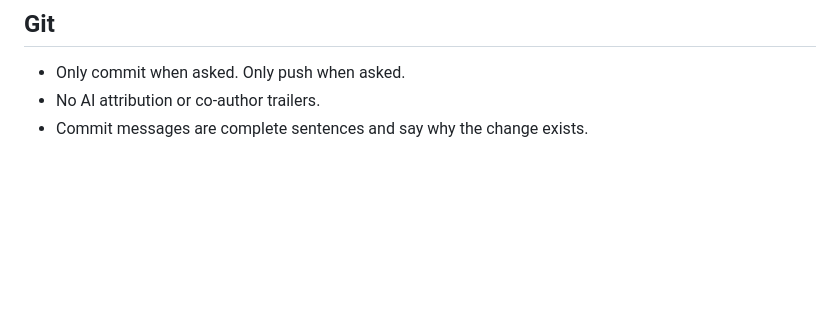
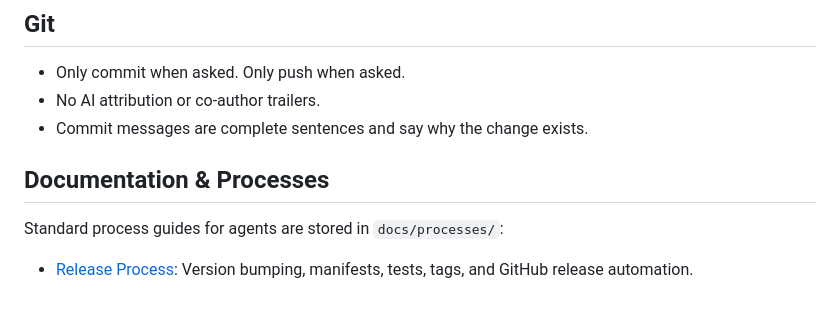
Before and after one commit to claudioscheer/graphe, a Markdown page: AGENTS.md, the part around the change. Rendered like a GitHub page; blank space fills up the shorter version.

Commit message:
Document release process and agent workflows in docs/processes.

```diff
--- a/AGENTS.md
+++ b/AGENTS.md
@@ -76,3 +76,8 @@ Tests sit next to the code they call (`#[cfg(test)]` modules). They construct th
 - Only commit when asked. Only push when asked.
 - No AI attribution or co-author trailers.
 - Commit messages are complete sentences and say why the change exists.
+
+## Documentation & Processes
+
+Standard process guides for agents are stored in `docs/processes/`:
+- [Release Process](docs/processes/release.md): Version bumping, manifests, tests, tags, and GitHub release automation.
```
Also changed, not shown: docs/processes/README.md (added, +7 -0 lines), docs/processes/release.md (added, +213 -0 lines).
